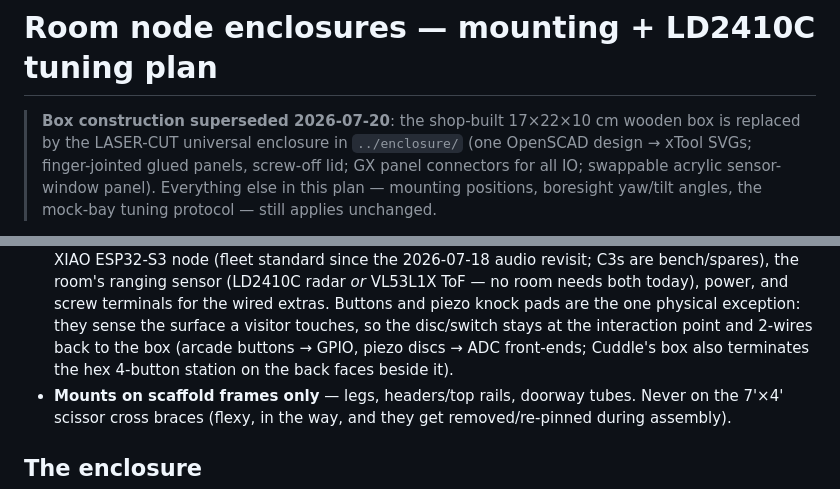
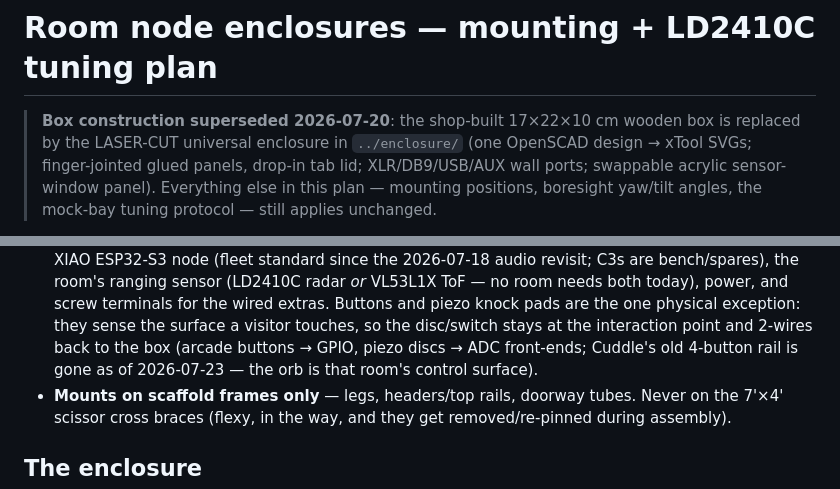
Before and after one commit to Coleslaw3557/lohp-maze, a Markdown page: wiring-guides/room-node-enclosure-plan.md, 2 parts joined by grey strips. GitHub-like rendering.

```diff
--- a/wiring-guides/room-node-enclosure-plan.md
+++ b/wiring-guides/room-node-enclosure-plan.md
@@ -3,7 +3,7 @@
 > **Box construction superseded 2026-07-20**: the shop-built 17×22×10 cm
 > wooden box is replaced by the LASER-CUT universal enclosure in
 > `../enclosure/` (one OpenSCAD design → xTool SVGs; finger-jointed glued
-> panels, screw-off lid; GX panel connectors for all IO; swappable acrylic
+> panels, drop-in tab lid; XLR/DB9/USB/AUX wall ports; swappable acrylic
 > sensor-window panel). Everything else in this plan — mounting positions,
 > boresight yaw/tilt angles, the mock-bay tuning protocol — still applies
 > unchanged.
@@ -30,8 +30,9 @@ Constraints this plan is built around (decided 2026-07-17):
   terminals for the wired extras. Buttons and piezo knock pads are the one
   physical exception: they sense the surface a visitor touches, so the
   disc/switch stays at the interaction point and 2-wires back to the box
-  (arcade buttons → GPIO, piezo discs → ADC front-ends; Cuddle's box also
-  terminates the hex 4-button station on the back faces beside it).
+  (arcade buttons → GPIO, piezo discs → ADC front-ends; Cuddle's old
+  4-button rail is gone as of 2026-07-23 — the orb is that room's control
+  surface).
 - **Mounts on scaffold frames only** — legs, headers/top rails, doorway tubes.
   Never on the 7'×4' scissor cross braces (flexy, in the way, and they get
   removed/re-pinned during assembly).
```
Also changed, not shown: enclosure/README.md (+36 -16 lines), enclosure/preview-assembly.png, enclosure/preview-underside.png, enclosure/sheet-etch.png, enclosure/sheet.png, 3 other files.
